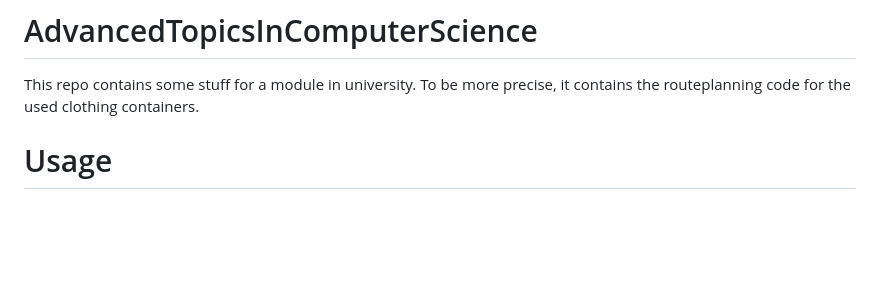
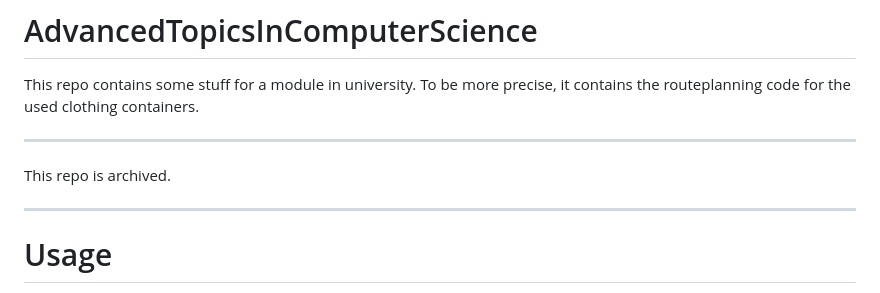
Before and after one commit to Mineeagle/AdvancedTopicsInComputerScience, a Markdown page: README.md, the part around the change. Drawn GitHub-style; blank space fills up the shorter version.

```diff
--- a/README.md
+++ b/README.md
@@ -1,5 +1,11 @@
 # AdvancedTopicsInComputerScience
 This repo contains some stuff for a module in university. To be more precise, it contains the routeplanning code for the used clothing containers.
+
+---
+
+This repo is archived.
+
+---
 
 # Usage
 Simply put, run the main.py file and the route will be generate and sent to a server. But please change the path in main.py which points to the config.json file.
```
